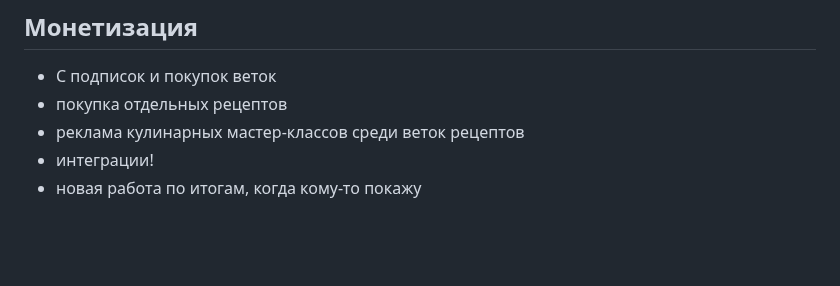
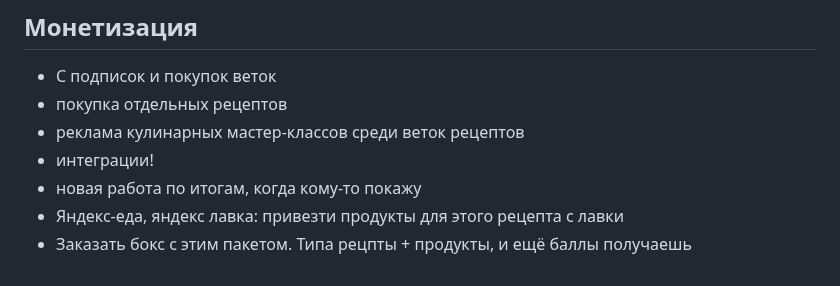
Before and after one commit to thefrol/go-vue-recipe-blog, a Markdown page: docs/FUTURE.MD, the part around the change. Drawn GitHub-style; blank space fills up the shorter version.

Commit message:
feat: добавлены варианты интеграций-монетизации

```diff
--- a/docs/FUTURE.MD
+++ b/docs/FUTURE.MD
@@ -70,3 +70,5 @@ classDef blini fill:#00002e
 + реклама кулинарных мастер-классов среди веток рецептов
 + интеграции!
 + новая работа по итогам, когда кому-то покажу
++ Яндекс-еда, яндекс лавка: привезти продукты для этого рецепта с лавки
++ Заказать бокс с этим пакетом. Типа рецпты + продукты, и ещё баллы получаешь
```
